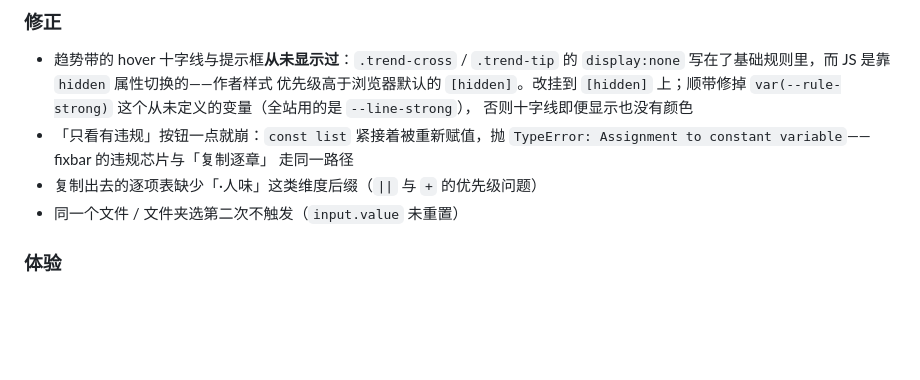
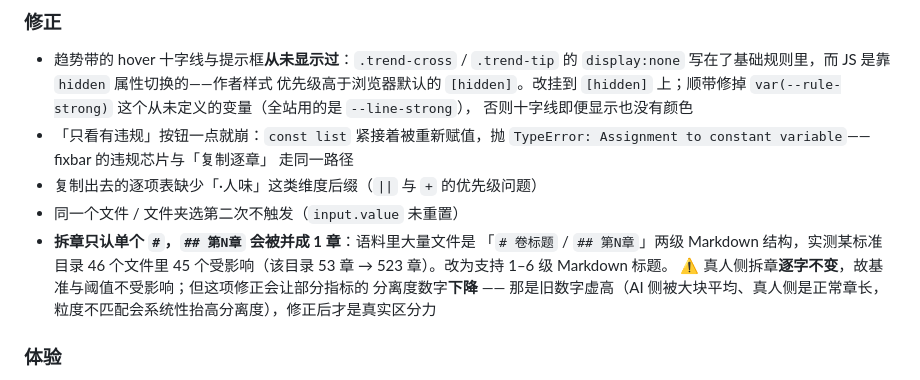
Before and after one commit to yycqyjq/mochi-ruler, a Markdown page: CHANGELOG.md, the part around the change. Drawn GitHub-style; blank space fills up the shorter version.

Commit message:
CHANGELOG：补记拆章修复（Markdown 多级标题）与分离度数字变化的说明

```diff
--- a/CHANGELOG.md
+++ b/CHANGELOG.md
@@ -16,6 +16,12 @@
   走同一路径
 - 复制出去的逐项表缺少「·人味」这类维度后缀（`||` 与 `+` 的优先级问题）
 - 同一个文件 / 文件夹选第二次不触发（`input.value` 未重置）
+- **拆章只认单个 `#`，`## 第N章` 会被并成 1 章**：语料里大量文件是
+  「`# 卷标题` / `## 第N章`」两级 Markdown 结构，实测某标准目录 46 个文件里
+  45 个受影响（该目录 53 章 → 523 章）。改为支持 1–6 级 Markdown 标题。
+  ⚠ 真人侧拆章**逐字不变**，故基准与阈值不受影响；但这项修正会让部分指标的
+  分离度数字**下降** —— 那是旧数字虚高（AI 侧被大块平均、真人侧是正常章长，
+  粒度不匹配会系统性抬高分离度），修正后才是真实区分力
 
 ### 体验
 
```
